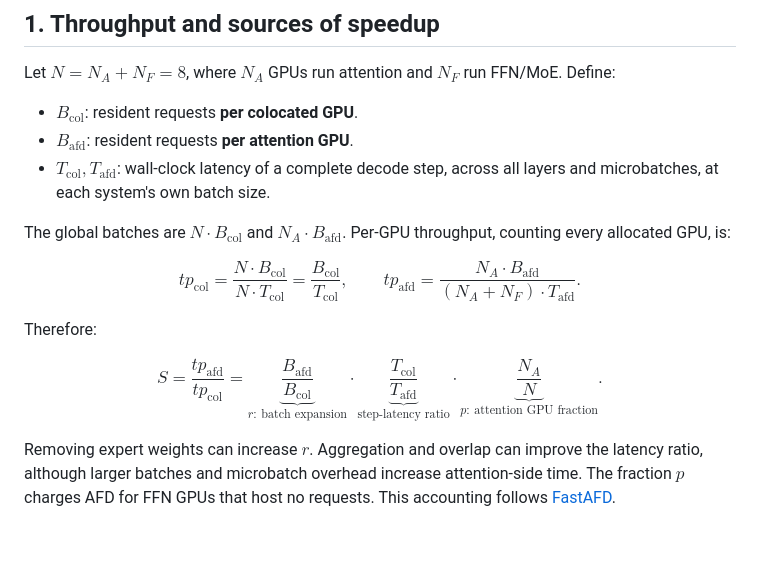
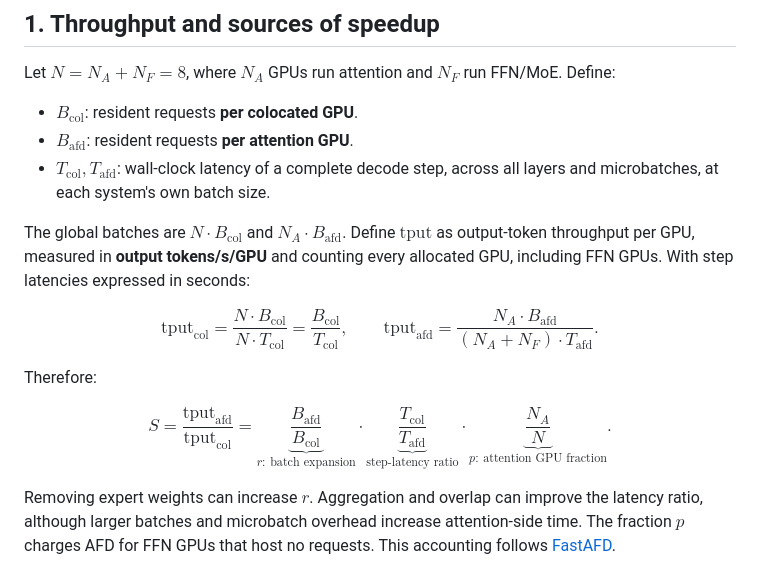
Before and after one commit to misha-marlowe/AfdPerfModel, a Markdown page: perf_model.md, the part around the change. GitHub-like rendering; blank space fills up the shorter version.

Commit message:
Define tput before use and replace ambiguous tp notation

```diff
--- a/perf_model.md
+++ b/perf_model.md
@@ -10,17 +10,17 @@ Let $N=N_A+N_F=8$, where $N_A$ GPUs run attention and $N_F$ run FFN/MoE. Define:
 - $B_{\mathrm{afd}}$: resident requests **per attention GPU**.
 - $T_{\mathrm{col}},T_{\mathrm{afd}}$: wall-clock latency of a complete decode step, across all layers and microbatches, at each system's own batch size.
 
-The global batches are $N \cdot B_{\mathrm{col}}$ and $N_A \cdot B_{\mathrm{afd}}$. Per-GPU throughput, counting every allocated GPU, is:
+The global batches are $N \cdot B_{\mathrm{col}}$ and $N_A \cdot B_{\mathrm{afd}}$. Define $\mathrm{tput}$ as output-token throughput per GPU, measured in **output tokens/s/GPU** and counting every allocated GPU, including FFN GPUs. With step latencies expressed in seconds:
 
 $$
-tp_{\mathrm{col}}=\frac{N \cdot B_{\mathrm{col}}}{N \cdot T_{\mathrm{col}}}=\frac{B_{\mathrm{col}}}{T_{\mathrm{col}}},\qquad
-tp_{\mathrm{afd}}=\frac{N_A \cdot B_{\mathrm{afd}}}{(N_A+N_F) \cdot T_{\mathrm{afd}}}.
+\mathrm{tput}_{\mathrm{col}}=\frac{N \cdot B_{\mathrm{col}}}{N \cdot T_{\mathrm{col}}}=\frac{B_{\mathrm{col}}}{T_{\mathrm{col}}},\qquad
+\mathrm{tput}_{\mathrm{afd}}=\frac{N_A \cdot B_{\mathrm{afd}}}{(N_A+N_F) \cdot T_{\mathrm{afd}}}.
 $$
 
 Therefore:
 
 $$
-\boxed{S=\frac{tp_{\mathrm{afd}}}{tp_{\mathrm{col}}}
+\boxed{S=\frac{\mathrm{tput}_{\mathrm{afd}}}{\mathrm{tput}_{\mathrm{col}}}
 =\underbrace{\frac{B_{\mathrm{afd}}}{B_{\mathrm{col}}}}_{r:\ \text{batch expansion}}
 \cdot \underbrace{\frac{T_{\mathrm{col}}}{T_{\mathrm{afd}}}}_{\text{step-latency ratio}}
 \cdot \underbrace{\frac{N_A}{N}}_{p:\ \text{attention GPU fraction}}.}
```
